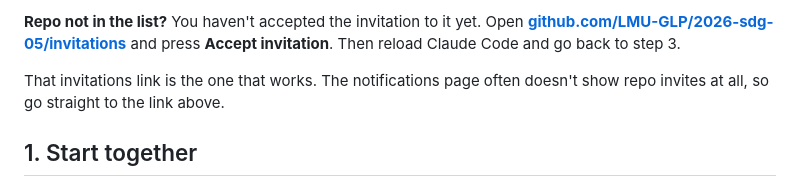
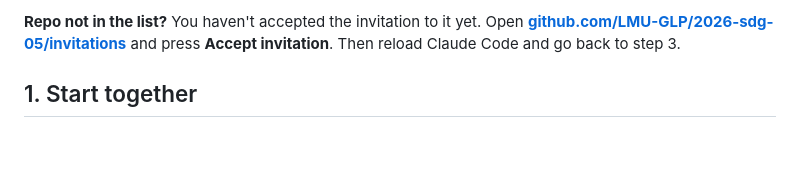
Before and after one commit to LMU-GLP/2026-sdg-05, a Markdown page: session-1.md, the part around the change. Rendered like a GitHub page; blank space fills up the shorter version.

```diff
--- a/session-1.md
+++ b/session-1.md
@@ -23,9 +23,6 @@ figures, and a problem statement your team can defend out loud.
 **Repo not in the list?** You haven't accepted the invitation to it yet. Open
 **[github.com/LMU-GLP/2026-sdg-05/invitations](https://github.com/LMU-GLP/2026-sdg-05/invitations)**
 and press **Accept invitation**. Then reload Claude Code and go back to step 3.
-
-That invitations link is the one that works. The notifications page often
-doesn't show repo invites at all, so go straight to the link above.
 
 
 ## 1. Start together
```
